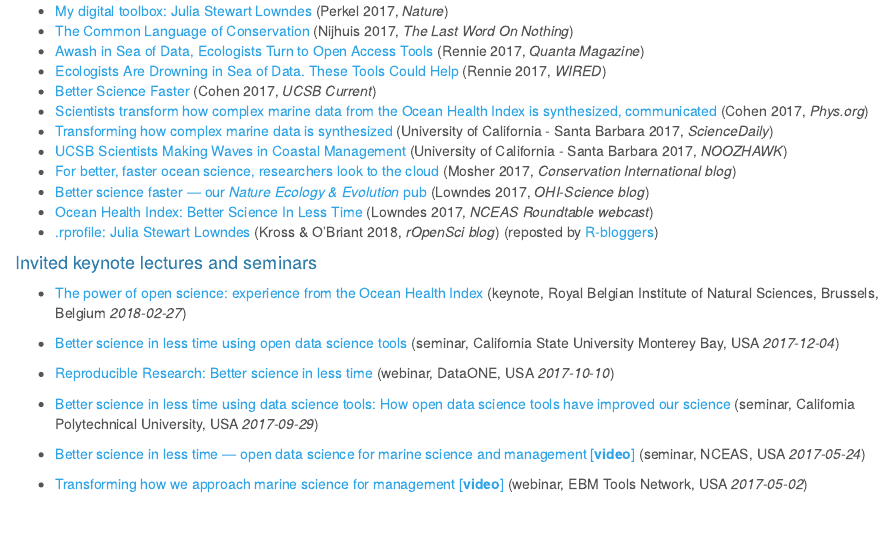
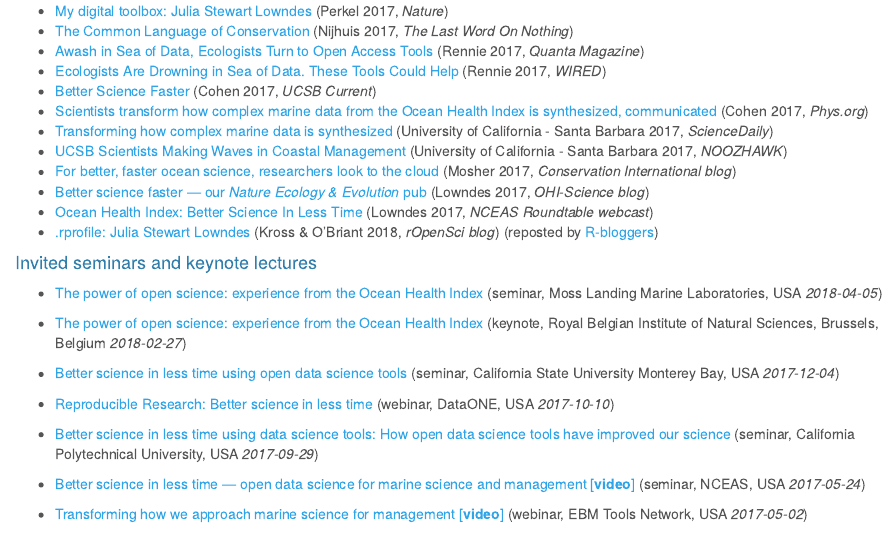
Before and after one commit to OHI-Science/betterscienceinlesstime, an R Markdown document (our_story.Rmd): the page in a window 1100 px wide, from 410 px down. The pictures show the output file our_story.html that the author committed with the source, opened offline; library style sheets and scripts come from the installed R packages.

Commit message:
add MLML url

```diff
--- a/our_story.Rmd
+++ b/our_story.Rmd
@@ -57,6 +57,8 @@
 
 #### Invited seminars and keynote lectures
 
+- [The power of open science: experience from the Ocean Health Index](https://docs.google.com/presentation/d/1frhNFr-Lf5KZCzJtYMRSim2-iZ72zAJZ__0YrqAdbs8/edit?usp=sharing) (seminar, Moss Landing Marine Laboratories, USA *2018-04-05*)
+
 - [The power of open science: experience from the Ocean Health Index](https://docs.google.com/presentation/d/10KkXEv4r3wWtdKvB6RFOPe809eMNldODaRqQxn-jeME/edit?usp=sharing) (keynote, Royal Belgian Institute of Natural Sciences, Brussels, Belgium *2018-02-27*)
 
 - [Better science in less time using open data science tools](https://docs.google.com/presentation/d/1CVK8HRDubFU4UEduBK5q6JJebhbyVjB6SpTpjZI6q6Y/edit?usp=sharing) (seminar, California State University Monterey Bay, USA *2017-12-04*)
```
Also changed, not shown: our_story.html.
